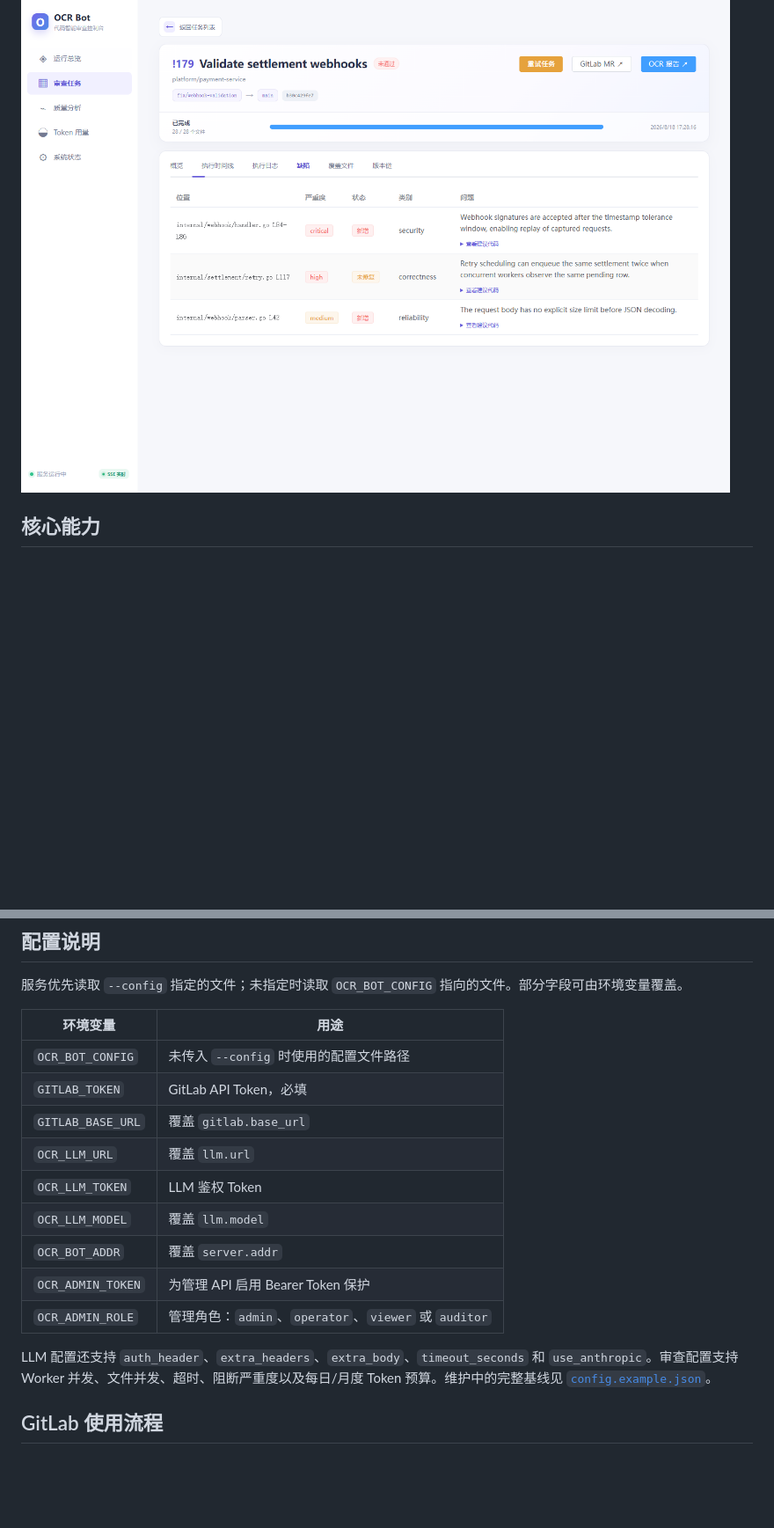
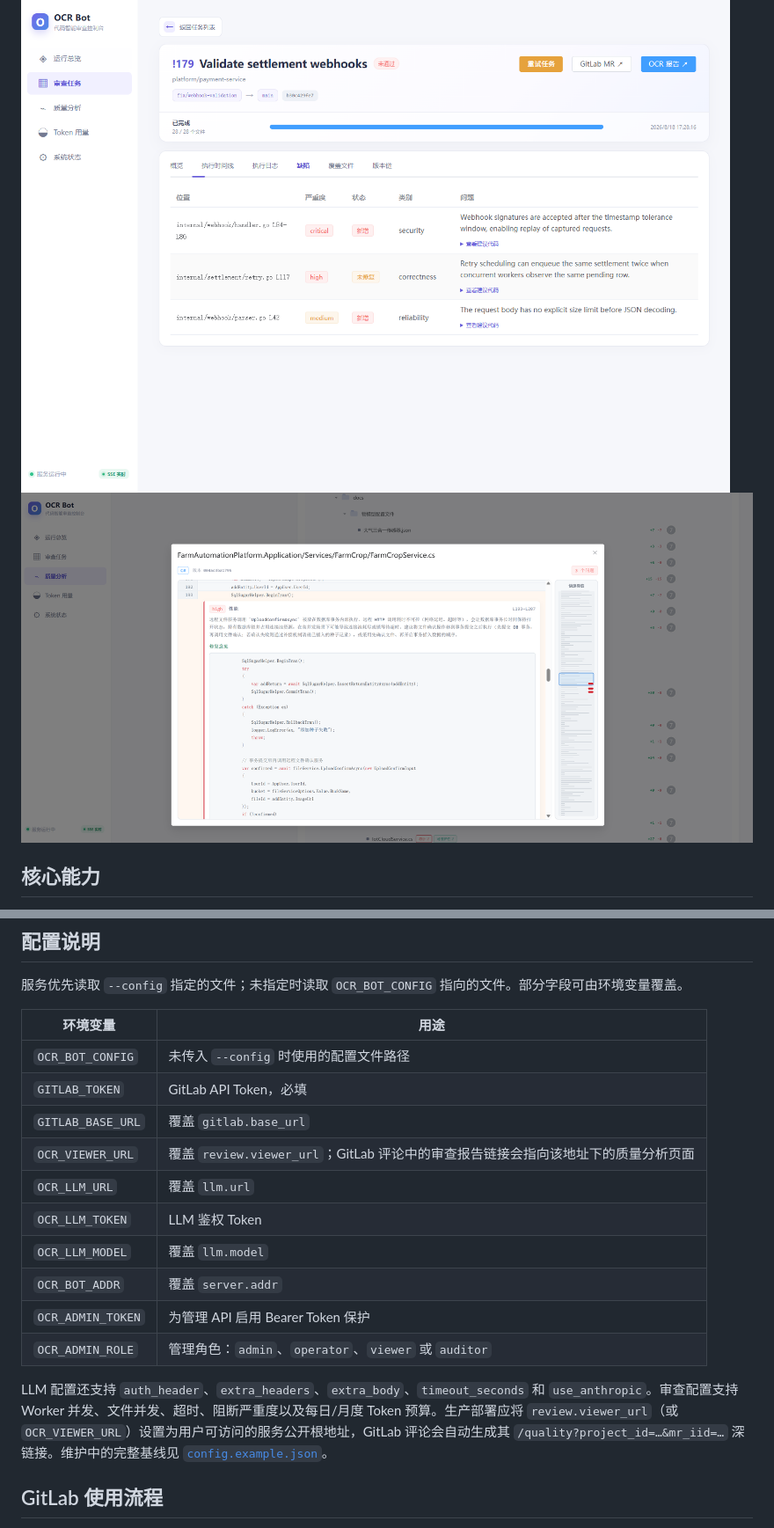
Before and after one commit to ghluuuuuu/gitlab-code-review-bot, a Markdown page: README.md, 2 parts joined by grey strips. Shown at 88% size. Drawn GitHub-style; pictures changed too: docs/images/review-code.png (added); blank space fills up the shorter version.

```diff
--- a/README.md
+++ b/README.md
@@ -21,6 +21,7 @@
 ### 缺陷与建议修复
 
 ![缺陷详情](docs/images/review-findings.png)
+![代码缺陷查看](docs/images/review-code.png)
 
 ## 核心能力
 
@@ -276,6 +283,7 @@ Compose 会使用 `bot-data` Volume 持久化运行数据，并使用 `ocr-confi
 | `OCR_BOT_CONFIG` | 未传入 `--config` 时使用的配置文件路径 |
 | `GITLAB_TOKEN` | GitLab API Token，必填 |
 | `GITLAB_BASE_URL` | 覆盖 `gitlab.base_url` |
+| `OCR_VIEWER_URL` | 覆盖 `review.viewer_url`；GitLab 评论中的审查报告链接会指向该地址下的质量分析页面 |
 | `OCR_LLM_URL` | 覆盖 `llm.url` |
 | `OCR_LLM_TOKEN` | LLM 鉴权 Token |
 | `OCR_LLM_MODEL` | 覆盖 `llm.model` |
@@ -283,7 +291,7 @@ Compose 会使用 `bot-data` Volume 持久化运行数据，并使用 `ocr-confi
 | `OCR_ADMIN_TOKEN` | 为管理 API 启用 Bearer Token 保护 |
 | `OCR_ADMIN_ROLE` | 管理角色：`admin`、`operator`、`viewer` 或 `auditor` |
 
-LLM 配置还支持 `auth_header`、`extra_headers`、`extra_body`、`timeout_seconds` 和 `use_anthropic`。审查配置支持 Worker 并发、文件并发、超时、阻断严重度以及每日/月度 Token 预算。维护中的完整基线见 [`config.example.json`](config.example.json)。
+LLM 配置还支持 `auth_header`、`extra_headers`、`extra_body`、`timeout_seconds` 和 `use_anthropic`。审查配置支持 Worker 并发、文件并发、超时、阻断严重度以及每日/月度 Token 预算。生产部署应将 `review.viewer_url`（或 `OCR_VIEWER_URL`）设置为用户可访问的服务公开根地址，GitLab 评论会自动生成其 `/quality?project_id=…&mr_iid=…` 深链接。维护中的完整基线见 [`config.example.json`](config.example.json)。
 
 ## GitLab 使用流程
 
```
Also changed, not shown: other parts of README.md (+6 -0 lines), README_EN.md (+9 -1 lines), 11 other files.
